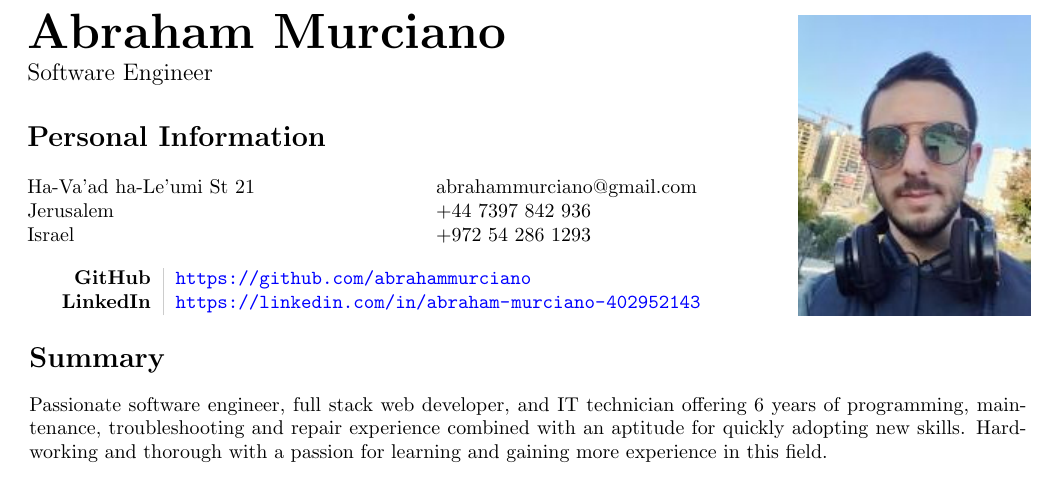
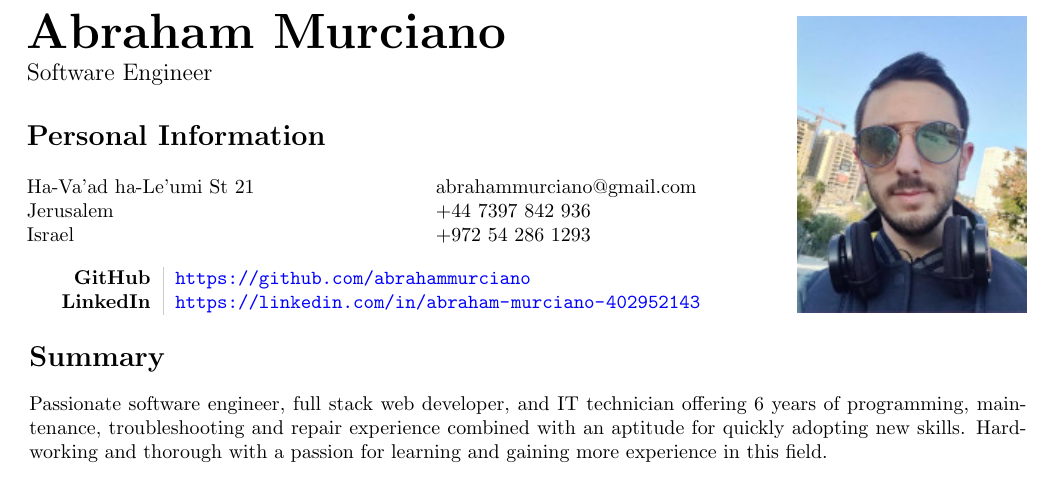
Before and after one commit to abrahammurciano/abrahammurciano, a LaTeX CV (Resume.tex): part of page 1 of 2, cut so that both start at the same text. Compiled offline with pdfLaTeX.

```diff
--- a/Resume.tex
+++ b/Resume.tex
@@ -59,9 +59,9 @@
 %
 % photo
 \hspace{-20pt}
-\begin{minipage}{0.2\textwidth}
+\begin{minipage}{115pt}
 	\begin{flushright}
-		\includegraphics{profile.jpg}
+		\includegraphics[width=115pt]{profile-portrait.jpg}
 	\end{flushright}
 \end{minipage}
 
```
Also changed, not shown: README.md, Resume.pdf, profile-portrait.jpg (added), profile.jpg.
